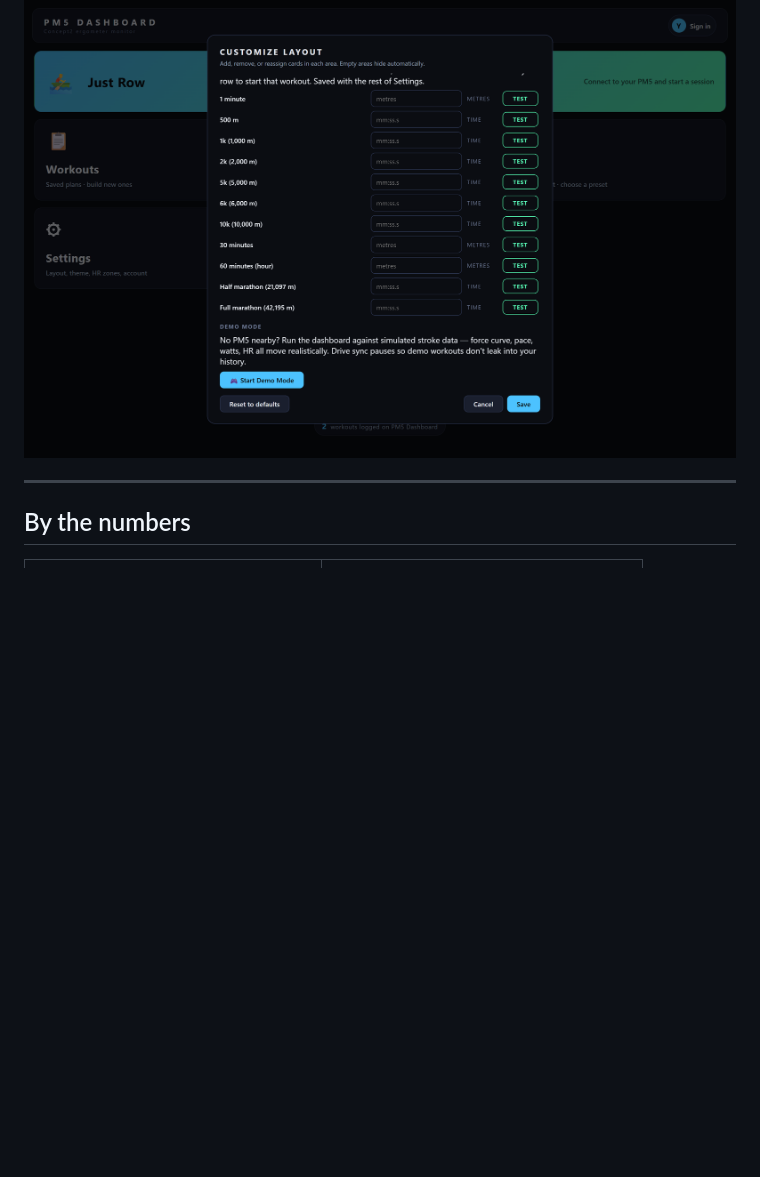
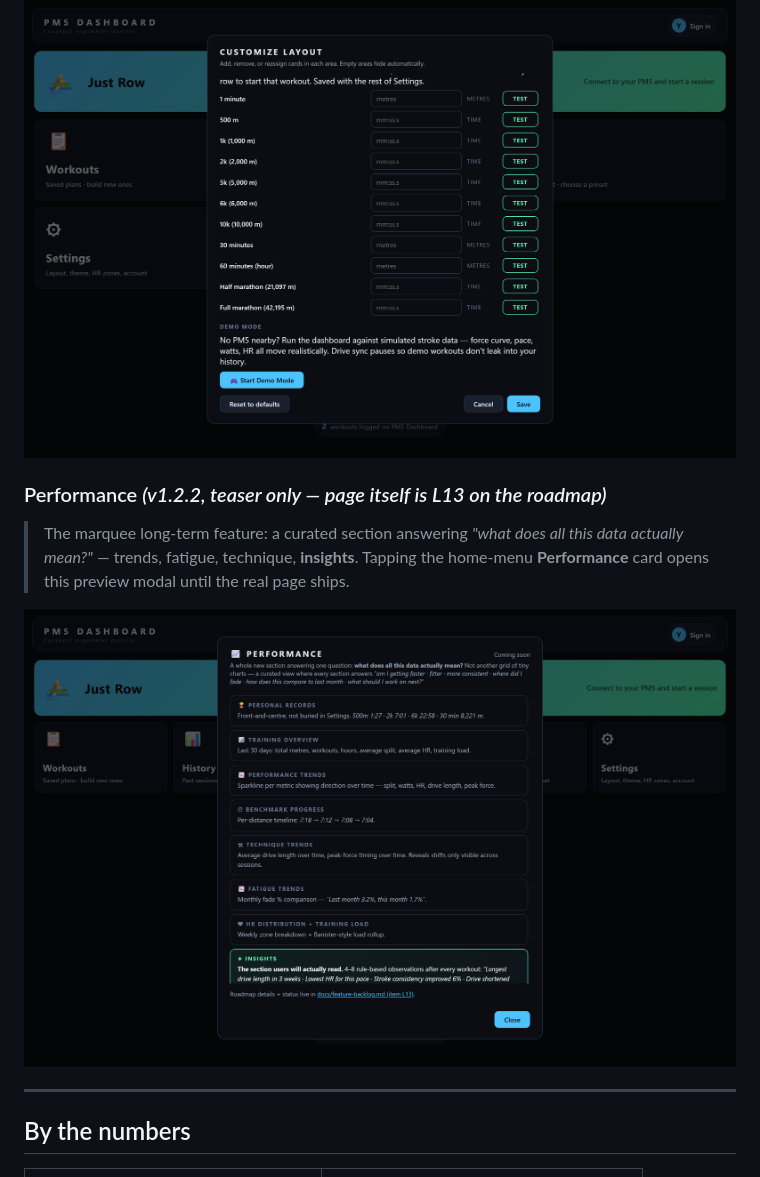
Before and after one commit to cbikkula/pm5-dashboard, a Markdown page: README.md, the part around the change. Rendered like a GitHub page; blank space fills up the shorter version.

Commit message:
README: wire Performance teaser screenshot into the gallery

```diff
--- a/README.md
+++ b/README.md
@@ -82,6 +82,12 @@
 > Also inside Settings. Runs the full dashboard against synthetic stroke data so coaches and visitors can explore every screen before pairing real hardware. Drive sync pauses while active so demo workouts never leak into your real history.
 
 ![Demo Mode section in Settings](docs/screenshots/demo-mode-settings.png)
+
+### Performance *(v1.2.2, teaser only — page itself is L13 on the roadmap)*
+
+> The marquee long-term feature: a curated section answering *"what does all this data actually mean?"* — trends, fatigue, technique, **insights**. Tapping the home-menu **Performance** card opens this preview modal until the real page ships.
+
+![Performance teaser modal](docs/screenshots/performance-soon.png)
 
 ---
 
```
